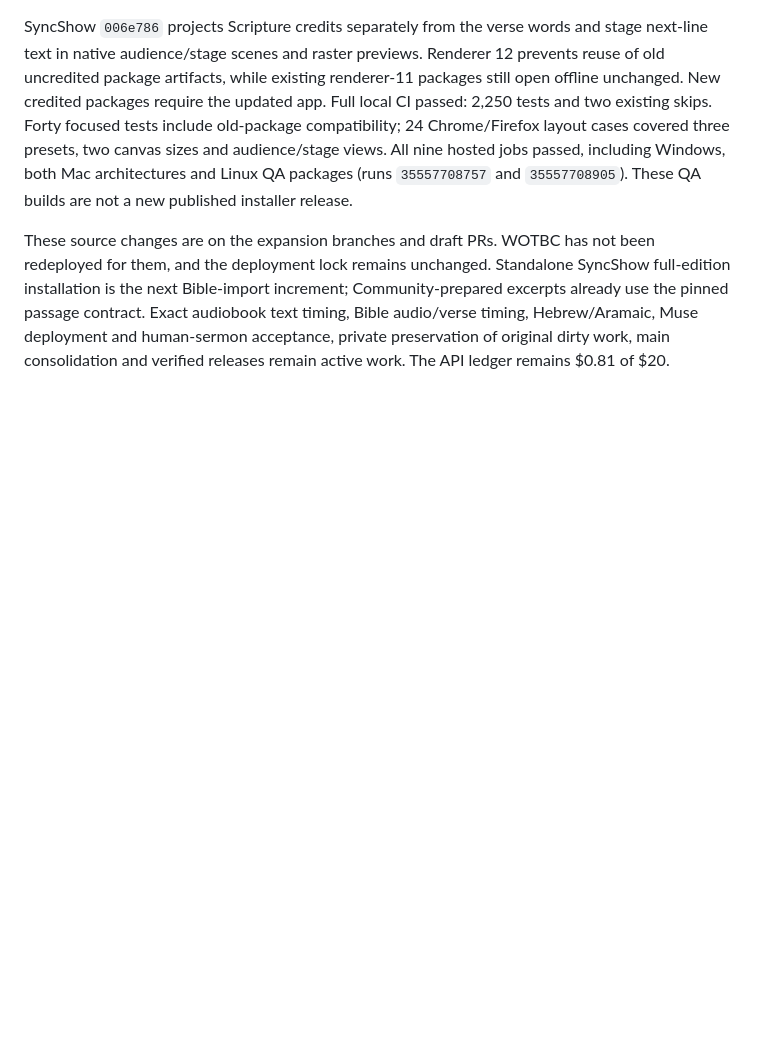
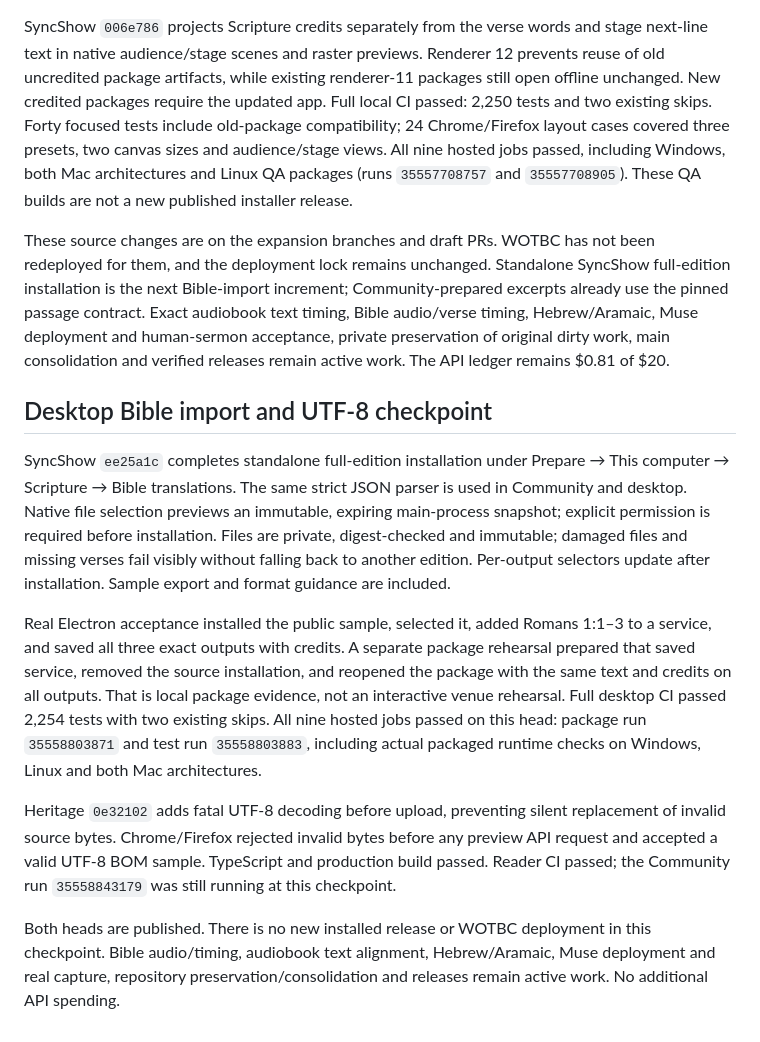
Before and after one commit to edydex/heritage-community, a Markdown page: docs/EXPANSION-2026-09-20.md, the part around the change. Drawn GitHub-style; blank space fills up the shorter version.

Commit message:
Record verified standalone Bible imports and platform packages

```diff
--- a/docs/EXPANSION-2026-09-20.md
+++ b/docs/EXPANSION-2026-09-20.md
@@ -106,3 +106,13 @@ Actual migrated PostgreSQL acceptance covered authorization, tenant boundaries,
 SyncShow `006e786` projects Scripture credits separately from the verse words and stage next-line text in native audience/stage scenes and raster previews. Renderer 12 prevents reuse of old uncredited package artifacts, while existing renderer-11 packages still open offline unchanged. New credited packages require the updated app. Full local CI passed: 2,250 tests and two existing skips. Forty focused tests include old-package compatibility; 24 Chrome/Firefox layout cases covered three presets, two canvas sizes and audience/stage views. All nine hosted jobs passed, including Windows, both Mac architectures and Linux QA packages (runs `35557708757` and `35557708905`). These QA builds are not a new published installer release.
 
 These source changes are on the expansion branches and draft PRs. WOTBC has not been redeployed for them, and the deployment lock remains unchanged. Standalone SyncShow full-edition installation is the next Bible-import increment; Community-prepared excerpts already use the pinned passage contract. Exact audiobook text timing, Bible audio/verse timing, Hebrew/Aramaic, Muse deployment and human-sermon acceptance, private preservation of original dirty work, main consolidation and verified releases remain active work. The API ledger remains $0.81 of $20.
+
+## Desktop Bible import and UTF-8 checkpoint
+
+SyncShow `ee25a1c` completes standalone full-edition installation under Prepare → This computer → Scripture → Bible translations. The same strict JSON parser is used in Community and desktop. Native file selection previews an immutable, expiring main-process snapshot; explicit permission is required before installation. Files are private, digest-checked and immutable; damaged files and missing verses fail visibly without falling back to another edition. Per-output selectors update after installation. Sample export and format guidance are included.
+
+Real Electron acceptance installed the public sample, selected it, added Romans 1:1–3 to a service, and saved all three exact outputs with credits. A separate package rehearsal prepared that saved service, removed the source installation, and reopened the package with the same text and credits on all outputs. That is local package evidence, not an interactive venue rehearsal. Full desktop CI passed 2,254 tests with two existing skips. All nine hosted jobs passed on this head: package run `35558803871` and test run `35558803883`, including actual packaged runtime checks on Windows, Linux and both Mac architectures.
+
+Heritage `0e32102` adds fatal UTF-8 decoding before upload, preventing silent replacement of invalid source bytes. Chrome/Firefox rejected invalid bytes before any preview API request and accepted a valid UTF-8 BOM sample. TypeScript and production build passed. Reader CI passed; the Community run `35558843179` was still running at this checkpoint.
+
+Both heads are published. There is no new installed release or WOTBC deployment in this checkpoint. Bible audio/timing, audiobook text alignment, Hebrew/Aramaic, Muse deployment and real capture, repository preservation/consolidation and releases remain active work. No additional API spending.
```
